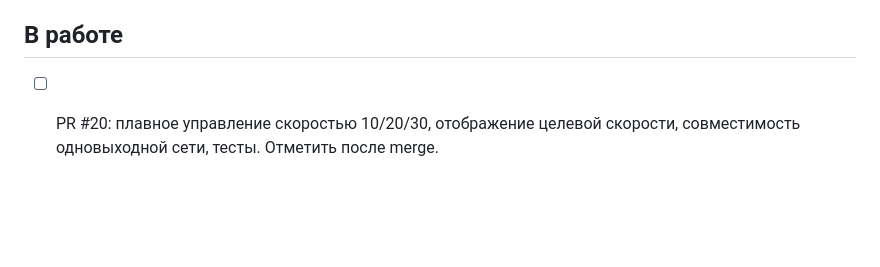
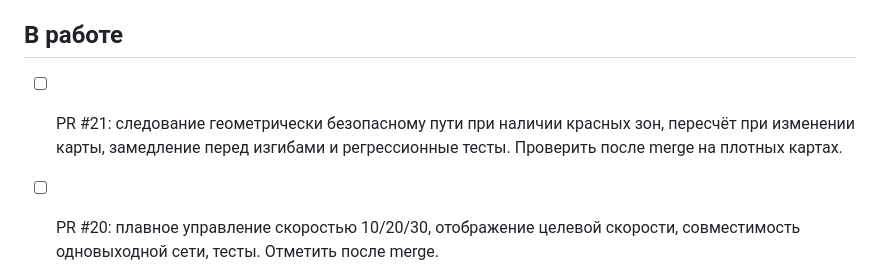
Before and after one commit to motostrelok1/boat-dock-ai, a Markdown page: progress.md, the part around the change. GitHub-like rendering; blank space fills up the shorter version.

Commit message:
Track completed PRs and test avoidance navigation

```diff
--- a/progress.md
+++ b/progress.md
@@ -16,6 +16,10 @@
 - [x] Эволюционное обучение, элитизм, оценка особей на нескольких фиксированных картах; импорт/экспорт JSON старой сети.
 
 ## В работе
+
+- [ ] PR #21: следование геометрически безопасному пути при наличии красных зон, пересчёт при изменении карты, замедление перед изгибами и регрессионные тесты. Проверить после merge на плотных картах.
+
+
 
 - [ ] PR #20: плавное управление скоростью 10/20/30, отображение целевой скорости, совместимость одновыходной сети, тесты. Отметить после merge.
 
```
